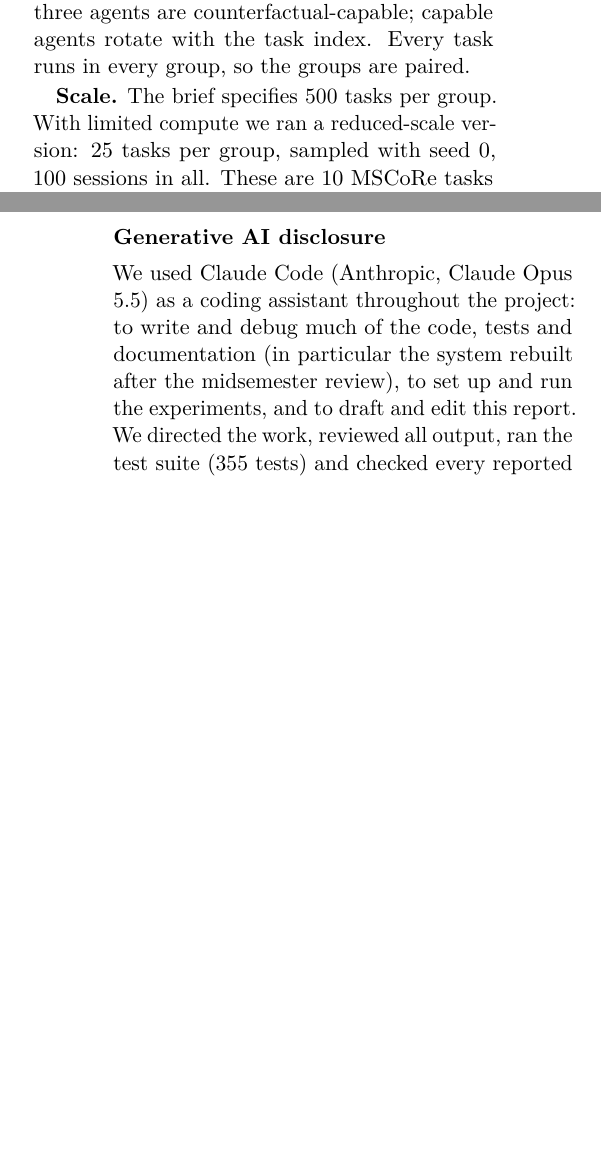
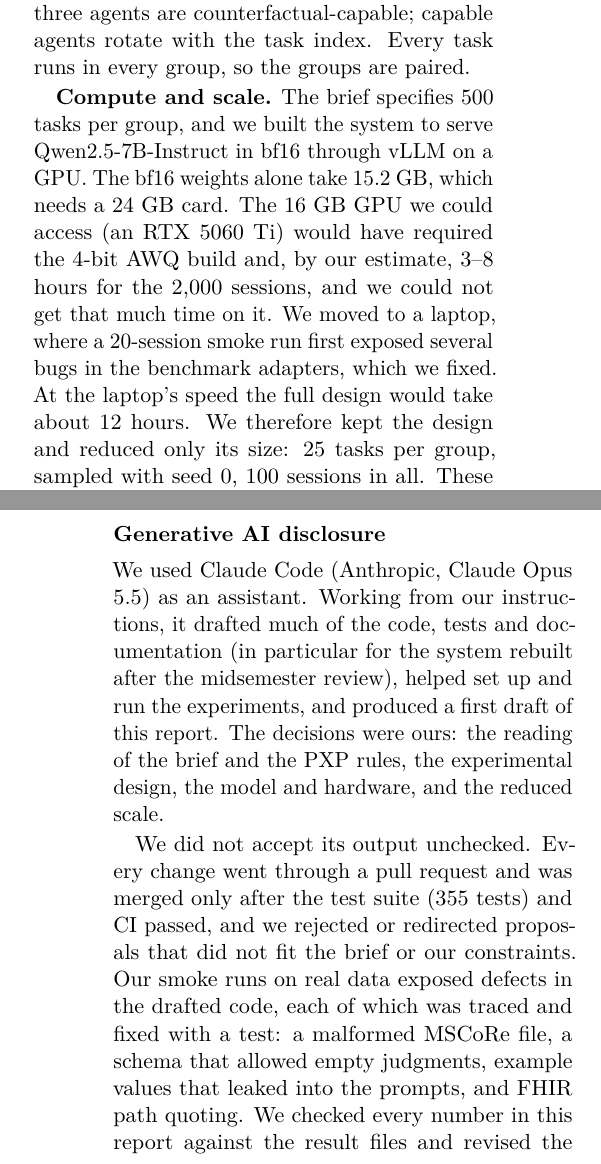
Before and after one commit to Naitik-Gupta96/AI_Project, a LaTeX document (paper/project_report.tex): two parts of the columns of pages 2 and 4 of 4, joined at a grey line, cut so that both start at the same text, the shorter picture padded with empty space. Compiled offline with pdfLaTeX.

Commit message:
docs: explain the reduced scale and expand the AI disclosure in the report (#27)
The setup now says why the run is smaller than the brief: bf16 needs a 24 GB
GPU, the 16 GB card would have needed the AWQ build and 3 to 8 hours we could
not get, and the laptop would have taken about 12 hours. The disclosure now
says which decisions were the team's and how the assistant's output was checked
(pull requests and CI, smoke runs that found defects, numbers checked against
the result files). Still four pages.

```diff
--- a/paper/project_report.tex
+++ b/paper/project_report.tex
@@ -160,9 +160,11 @@ one, and an inspector steps forward and back through any session.
 100\% of the three agents are counterfactual-capable; capable agents rotate with the task index.
 Every task runs in every group, so the groups are paired.
 
-\textbf{Scale.} The brief specifies 500 tasks per group. With limited compute we ran a
-reduced-scale version: 25 tasks per group, sampled with seed~0, 100 sessions in all. These are
-10 MSCoRe tasks stratified by value chain and difficulty (accurate when ROUGE-L F1~$\ge0.3$),
-5 KramaBench tasks (the benchmark's per-type metrics) and 10 MedAgentBench tasks, one per task
-type (the official grader). The repository's full-scale configuration runs the specified design
-unchanged.
+\textbf{Compute and scale.} The brief specifies 500 tasks per group, and we built the system to
+serve Qwen2.5-7B-Instruct in bf16 through vLLM on a GPU. The bf16 weights alone take 15.2 GB,
+which needs a 24 GB card. The 16 GB GPU we could access (an RTX 5060 Ti) would have required the
+4-bit AWQ build and, by our estimate, 3--8 hours for the 2,000 sessions, and we could not get
+that much time on it. We moved to a laptop, where a 20-session smoke run first exposed several
+bugs in the benchmark adapters, which we fixed. At the laptop's speed the full design would take
+about 12 hours. We therefore kept the design and reduced only its size: 25 tasks per group,
+sampled with seed~0, 100 sessions in all. These are 10 MSCoRe tasks stratified by value chain
@@ -287,9 +287,15 @@ Section 2 and the video. \\
 \noindent All members have read this report and agree with the statement above.
 
 \section*{Generative AI disclosure}
-We used Claude Code (Anthropic, Claude Opus 5.5) as a coding assistant throughout the project:
-to write and debug much of the code, tests and documentation (in particular the system rebuilt
-after the midsemester review), to set up and run the experiments, and to draft and edit this
-report. We directed the work, reviewed all output, ran the test suite (355 tests) and checked
-every reported number against the result files, and we take responsibility for all of it.
-Qwen2.5-7B-Instruct is part of the method (Section~3).
+We used Claude Code (Anthropic, Claude Opus 5.5) as an assistant. Working from our
+instructions, it drafted much of the code, tests and documentation (in particular for the
+system rebuilt after the midsemester review), helped set up and run the experiments, and
+produced a first draft of this report. The decisions were ours: the reading of the brief and
+the PXP rules, the experimental design, the model and hardware, and the reduced scale.
+
+We did not accept its output unchecked. Every change went through a pull request and was merged
+only after the test suite (355 tests) and CI passed, and we rejected or redirected proposals that
+did not fit the brief or our constraints. Our smoke runs on real data exposed defects in the
+drafted code, each of which was traced and fixed with a test: a malformed MSCoRe file, a schema
+that allowed empty judgments, example values that leaked into the prompts, and FHIR path
+quoting. We checked every number in this report against the result files and revised the text,
```
Also changed, not shown: paper/project_report.pdf, paper/project_report.tex (29 more changed lines).
